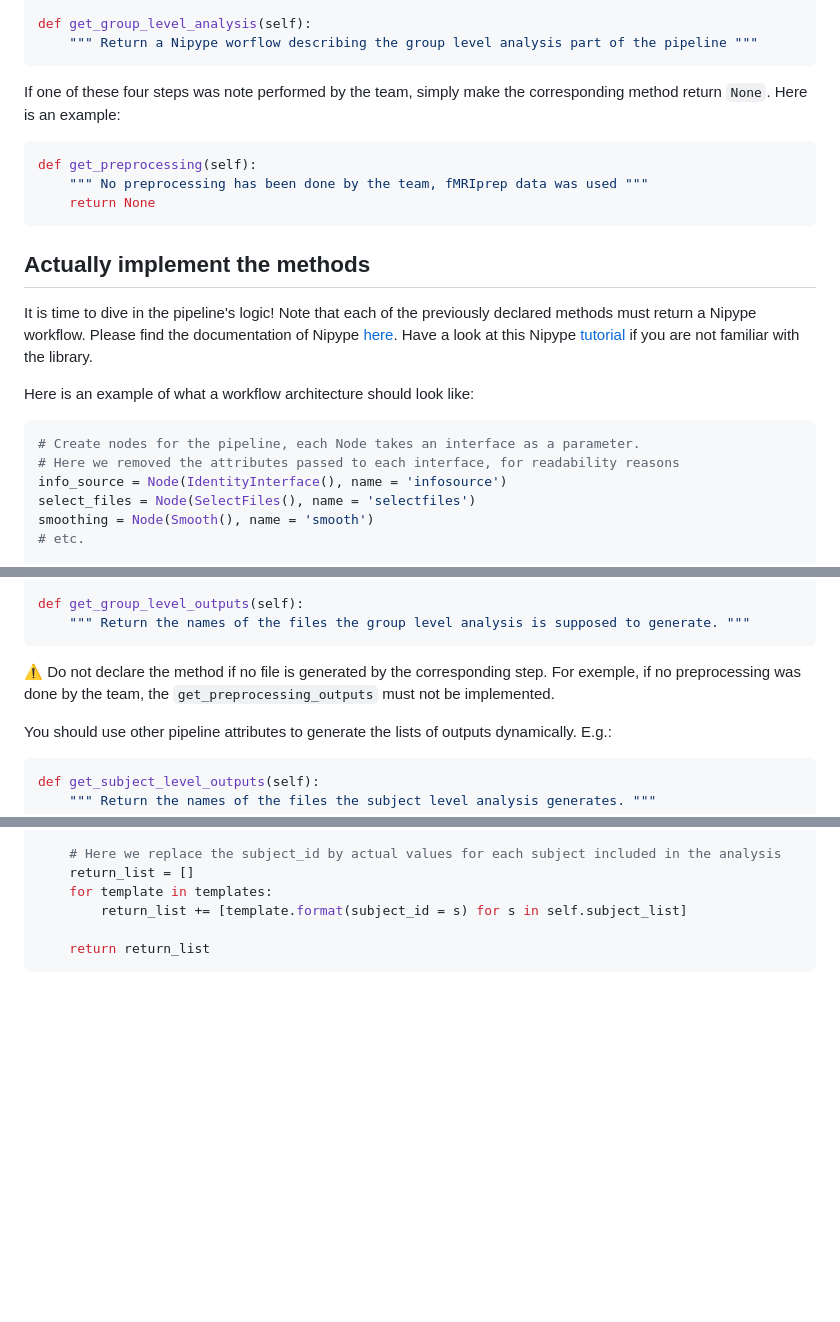
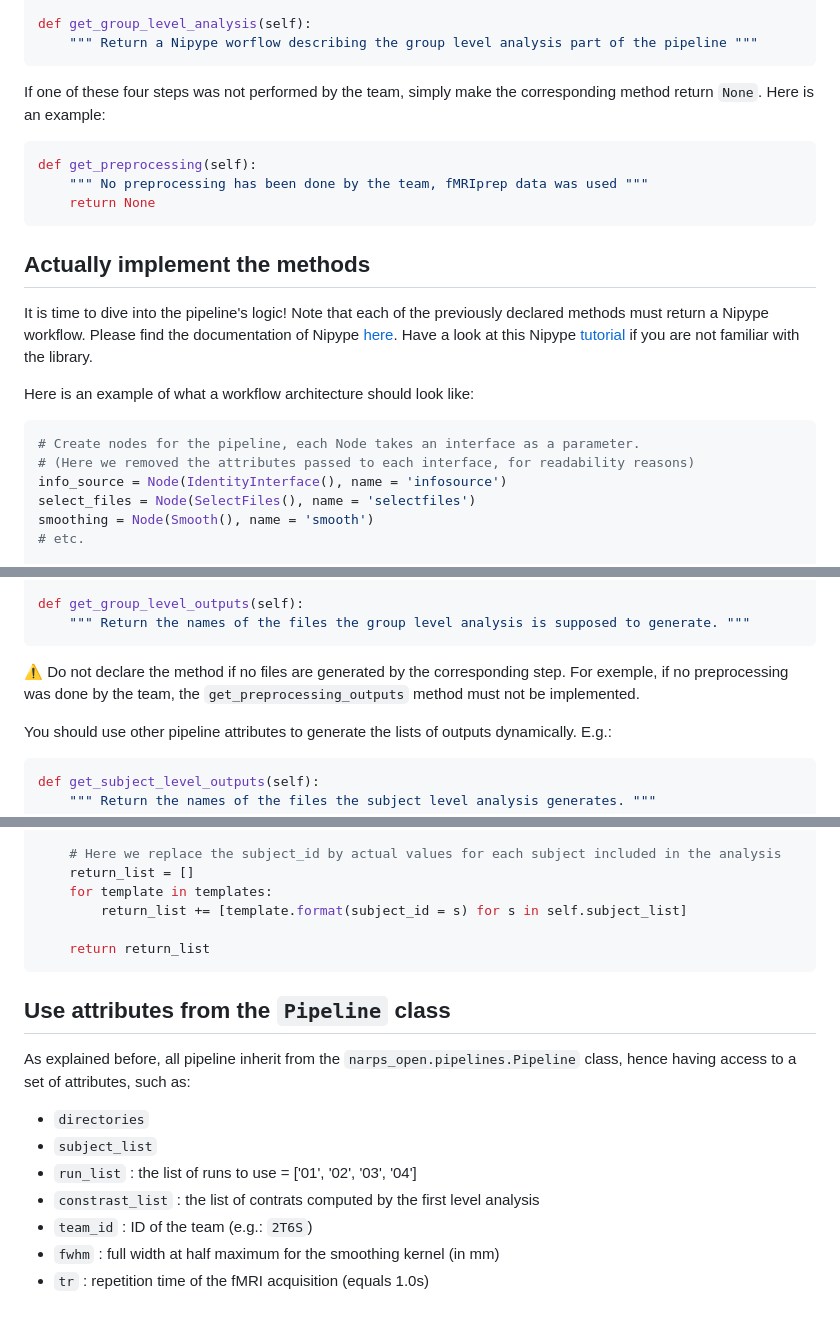
Before and after one commit to Inria-Empenn/narps_open_pipelines, a Markdown page: docs/pipelines.md, 3 parts joined by grey strips. GitHub-like rendering; blank space fills up the shorter version.

Commit message:
[DOC] writing a howto for pipeline writing

````diff
--- a/docs/pipelines.md
+++ b/docs/pipelines.md
@@ -34,7 +34,7 @@ def get_group_level_analysis(self):
     """ Return a Nipype worflow describing the group level analysis part of the pipeline """
 ```
 
-If one of these four steps was note performed by the team, simply make the corresponding method return `None`. Here is an example:
+If one of these four steps was not performed by the team, simply make the corresponding method return `None`. Here is an example:
 
 ```python
 def get_preprocessing(self):
@@ -44,7 +44,7 @@ def get_preprocessing(self):
 
 ## Actually implement the methods
 
-It is time to dive in the pipeline's logic!
+It is time to dive into the pipeline's logic!
 Note that each of the previously declared methods must return a Nipype workflow.
 Please find the documentation of Nipype [here](https://nipype.readthedocs.io/en/latest/).
 Have a look at this Nipype [tutorial](https://miykael.github.io/nipype_tutorial/) if you are not familiar with the library.
@@ -52,7 +52,7 @@ Have a look at this Nipype [tutorial](https://miykael.github.io/nipype_tutorial/
 Here is an example of what a workflow architecture should look like:
 ```python
 # Create nodes for the pipeline, each Node takes an interface as a parameter.
-# Here we removed the attributes passed to each interface, for readability reasons
+# (Here we removed the attributes passed to each interface, for readability reasons)
 info_source = Node(IdentityInterface(), name = 'infosource')
 select_files = Node(SelectFiles(), name = 'selectfiles')
 smoothing = Node(Smooth(), name = 'smooth')
@@ -86,7 +86,7 @@ def get_group_level_outputs(self):
     """ Return the names of the files the group level analysis is supposed to generate. """
 ```
 
-:warning: Do not declare the method if no file is generated by the corresponding step. For exemple, if no preprocessing was done by the team, the `get_preprocessing_outputs` must not be implemented.
+:warning: Do not declare the method if no files are generated by the corresponding step. For exemple, if no preprocessing was done by the team, the `get_preprocessing_outputs` method must not be implemented.
 
 You should use other pipeline attributes to generate the lists of outputs dynamically. E.g.:
 
@@ -109,3 +109,14 @@ def get_subject_level_outputs(self):
 
     return return_list
 ```
+
+## Use attributes from the `Pipeline` class
+
+As explained before, all pipeline inherit from the `narps_open.pipelines.Pipeline` class, hence having access to a set of attributes, such as:
+* `directories`
+* `subject_list`
+* `run_list` : the list of runs to use = ['01', '02', '03', '04']
+* `constrast_list` : the list of contrats computed by the first level analysis
+* `team_id` : ID of the team (e.g.: `2T6S`)
+* `fwhm` : full width at half maximum for the smoothing kernel (in mm)
+* `tr` : repetition time of the fMRI acquisition (equals 1.0s)
````
